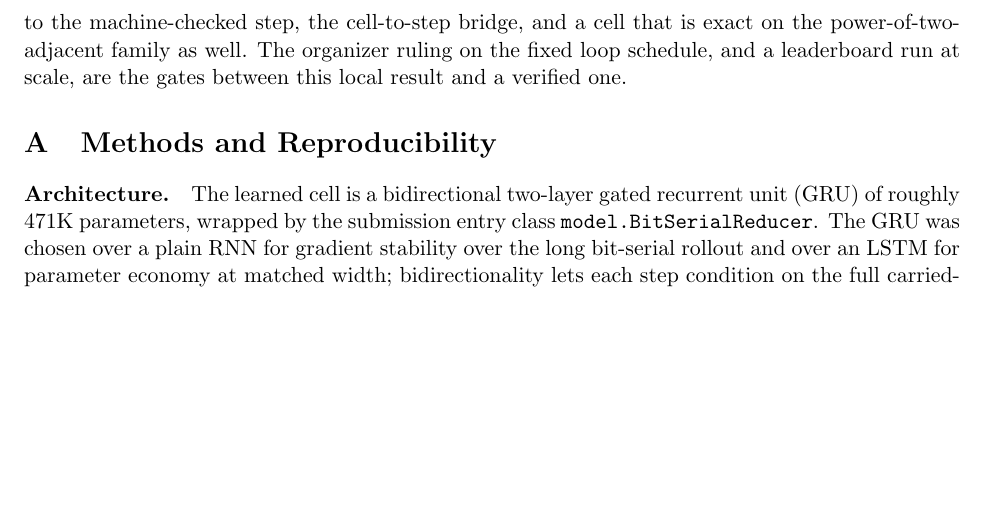
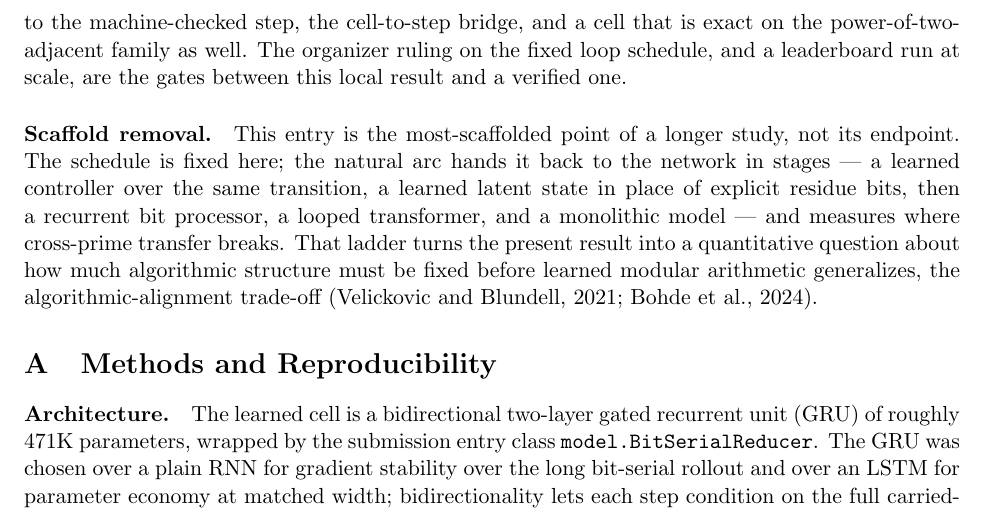
Before and after one commit to Robby955/neural-horner, a LaTeX paper (paper/paper_neuralhorner.tex): part of page 13 of 15 before the commit and part of page 13 of 16 after it, cut so that both start at the same text, the shorter picture padded with empty space. Compiled offline with pdfLaTeX.

Commit message:
Roadmap + conclusion: add scaffold-removal ladder (Level 0->5); frame as a start, not the end

```diff
--- a/paper/paper_neuralhorner.tex
+++ b/paper/paper_neuralhorner.tex
@@ -740,6 +740,16 @@ and a cell that is exact on the power-of-two-adjacent family as well. The organi
 ruling on the fixed loop schedule, and a leaderboard run at scale, are the gates
 between this local result and a verified one.
 
+\paragraph{Scaffold removal.}
+This entry is the most-scaffolded point of a longer study, not its endpoint. The
+schedule is fixed here; the natural arc hands it back to the network in stages --- a
+learned controller over the same transition, a learned latent state in place of
+explicit residue bits, then a recurrent bit processor, a looped transformer, and a
+monolithic model --- and measures where cross-prime transfer breaks. That ladder
+turns the present result into a quantitative question about how much algorithmic
+structure must be fixed before learned modular arithmetic generalizes, the
+algorithmic-alignment trade-off \citep{velickovic2021nar, bohde2024markov}.
+
 % ============================================================
 % APPENDIX
 % ============================================================
```
Also changed, not shown: README.md, paper/paper_neuralhorner.pdf.
